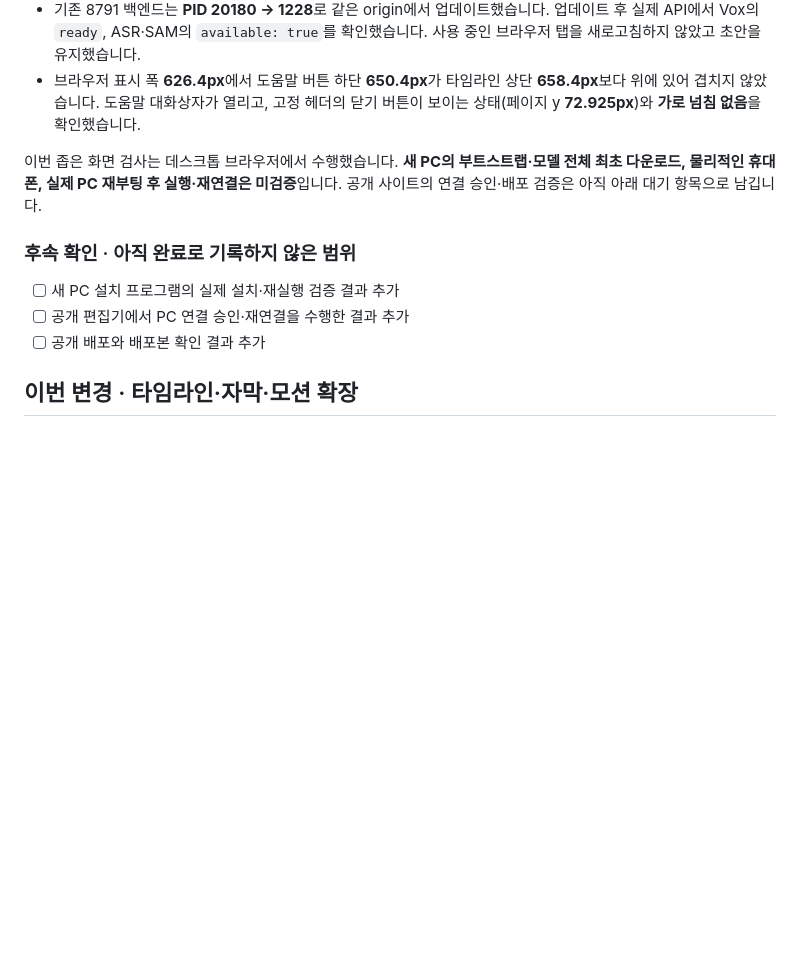
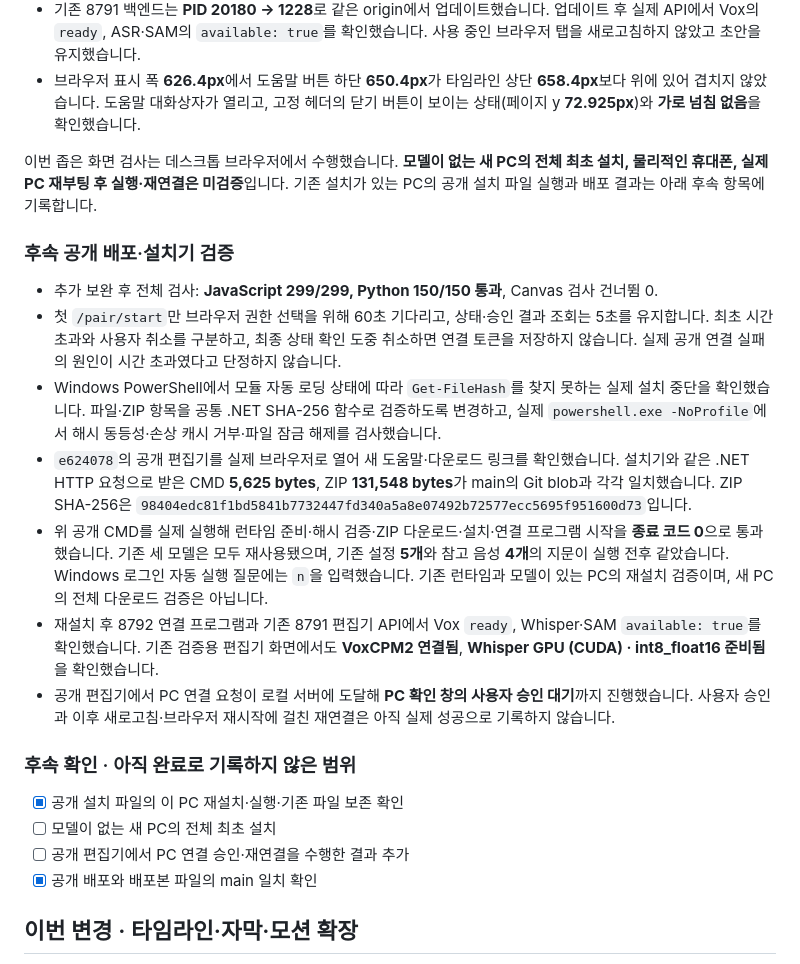
Before and after one commit to xixili0124-star/shorts-studio, a Markdown page: VERIFICATION.md, the part around the change. Rendered like a GitHub page; blank space fills up the shorter version.

Commit message:
Record deployed setup verification and remaining browser approval check

```diff
--- a/VERIFICATION.md
+++ b/VERIFICATION.md
@@ -65,13 +65,24 @@ VoxCPM2에서 **3.68초 길이, 48kHz PCM, RMS 0.02423**의 음성을 생성하
 - 기존 8791 백엔드는 **PID 20180 → 1228**로 같은 origin에서 업데이트했습니다. 업데이트 후 실제 API에서 Vox의 `ready`, ASR·SAM의 `available: true`를 확인했습니다. 사용 중인 브라우저 탭을 새로고침하지 않았고 초안을 유지했습니다.
 - 브라우저 표시 폭 **626.4px**에서 도움말 버튼 하단 **650.4px**가 타임라인 상단 **658.4px**보다 위에 있어 겹치지 않았습니다. 도움말 대화상자가 열리고, 고정 헤더의 닫기 버튼이 보이는 상태(페이지 y **72.925px**)와 **가로 넘침 없음**을 확인했습니다.
 
-이번 좁은 화면 검사는 데스크톱 브라우저에서 수행했습니다. **새 PC의 부트스트랩·모델 전체 최초 다운로드, 물리적인 휴대폰, 실제 PC 재부팅 후 실행·재연결은 미검증**입니다. 공개 사이트의 연결 승인·배포 검증은 아직 아래 대기 항목으로 남깁니다.
+이번 좁은 화면 검사는 데스크톱 브라우저에서 수행했습니다. **모델이 없는 새 PC의 전체 최초 설치, 물리적인 휴대폰, 실제 PC 재부팅 후 실행·재연결은 미검증**입니다. 기존 설치가 있는 PC의 공개 설치 파일 실행과 배포 결과는 아래 후속 항목에 기록합니다.
+
+### 후속 공개 배포·설치기 검증
+
+- 추가 보완 후 전체 검사: **JavaScript 299/299, Python 150/150 통과**, Canvas 검사 건너뜀 0.
+- 첫 `/pair/start`만 브라우저 권한 선택을 위해 60초 기다리고, 상태·승인 결과 조회는 5초를 유지합니다. 최초 시간 초과와 사용자 취소를 구분하고, 최종 상태 확인 도중 취소하면 연결 토큰을 저장하지 않습니다. 실제 공개 연결 실패의 원인이 시간 초과였다고 단정하지 않습니다.
+- Windows PowerShell에서 모듈 자동 로딩 상태에 따라 `Get-FileHash`를 찾지 못하는 실제 설치 중단을 확인했습니다. 파일·ZIP 항목을 공통 .NET SHA-256 함수로 검증하도록 변경하고, 실제 `powershell.exe -NoProfile`에서 해시 동등성·손상 캐시 거부·파일 잠금 해제를 검사했습니다.
+- `e624078`의 공개 편집기를 실제 브라우저로 열어 새 도움말·다운로드 링크를 확인했습니다. 설치기와 같은 .NET HTTP 요청으로 받은 CMD **5,625 bytes**, ZIP **131,548 bytes**가 main의 Git blob과 각각 일치했습니다. ZIP SHA-256은 `98404edc81f1bd5841b7732447fd340a5a8e07492b72577ecc5695f951600d73`입니다.
+- 위 공개 CMD를 실제 실행해 런타임 준비·해시 검증·ZIP 다운로드·설치·연결 프로그램 시작을 **종료 코드 0**으로 통과했습니다. 기존 세 모델은 모두 재사용됐으며, 기존 설정 **5개**와 참고 음성 **4개**의 지문이 실행 전후 같았습니다. Windows 로그인 자동 실행 질문에는 `n`을 입력했습니다. 기존 런타임과 모델이 있는 PC의 재설치 검증이며, 새 PC의 전체 다운로드 검증은 아닙니다.
+- 재설치 후 8792 연결 프로그램과 기존 8791 편집기 API에서 Vox `ready`, Whisper·SAM `available: true`를 확인했습니다. 기존 검증용 편집기 화면에서도 **VoxCPM2 연결됨**, **Whisper GPU (CUDA) · int8_float16 준비됨**을 확인했습니다.
+- 공개 편집기에서 PC 연결 요청이 로컬 서버에 도달해 **PC 확인 창의 사용자 승인 대기**까지 진행했습니다. 사용자 승인과 이후 새로고침·브라우저 재시작에 걸친 재연결은 아직 실제 성공으로 기록하지 않습니다.
 
 ### 후속 확인 · 아직 완료로 기록하지 않은 범위
 
-- [ ] 새 PC 설치 프로그램의 실제 설치·재실행 검증 결과 추가
+- [x] 공개 설치 파일의 이 PC 재설치·실행·기존 파일 보존 확인
+- [ ] 모델이 없는 새 PC의 전체 최초 설치
 - [ ] 공개 편집기에서 PC 연결 승인·재연결을 수행한 결과 추가
-- [ ] 공개 배포와 배포본 확인 결과 추가
+- [x] 공개 배포와 배포본 파일의 main 일치 확인
 
 ## 이번 변경 · 타임라인·자막·모션 확장
 
```
